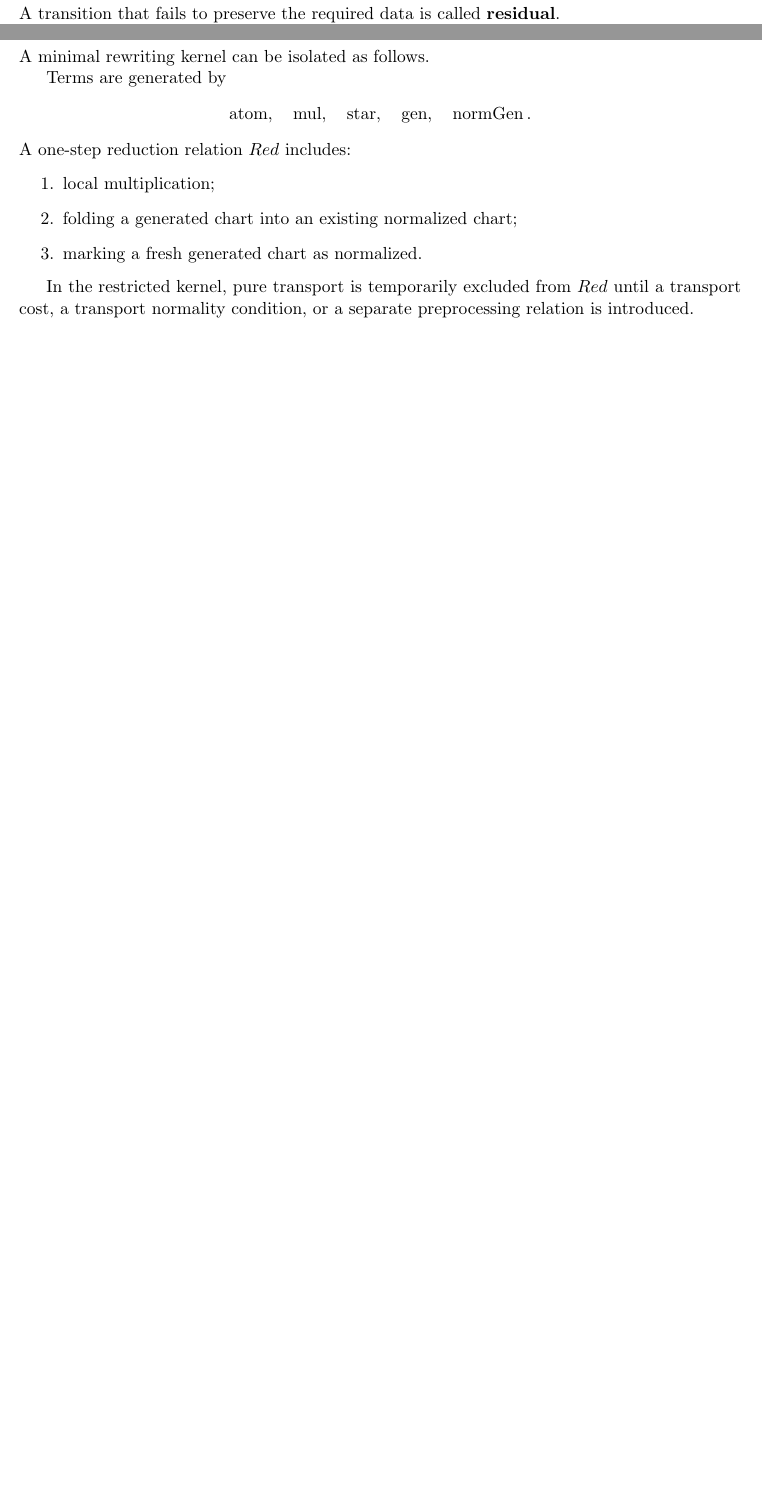
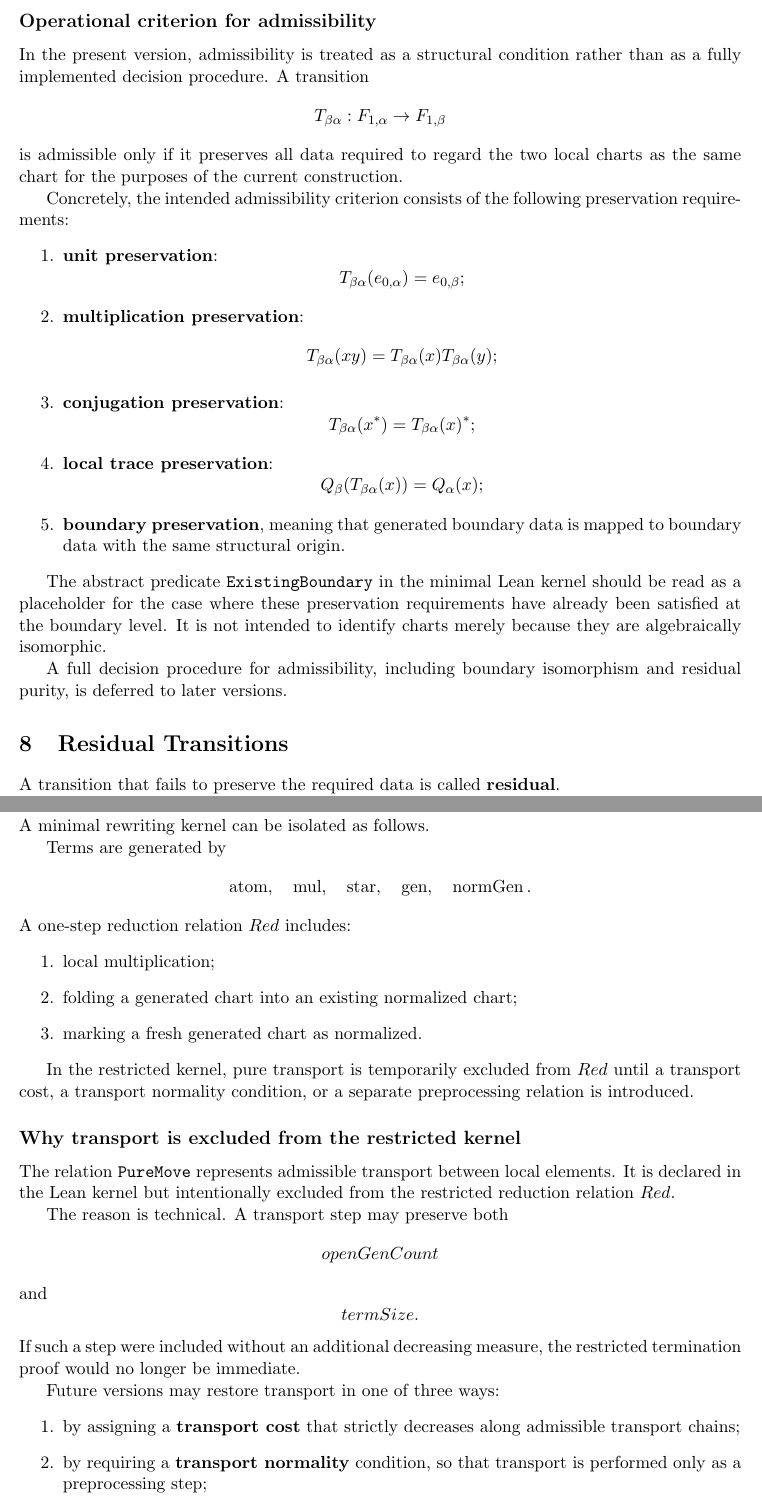
Before and after one commit to residual-chart-lab/free-number-core, a LaTeX paper (paper/free_numbers.tex): two parts of pages 7 and 8 of 11 before the commit and two parts of pages 7 and 9 of 12 after it, joined at a grey line, cut at the place of the change, the shorter picture padded with empty space. Compiled offline with pdfLaTeX.

Commit message:
strengthen admissibility and transport notes

```diff
--- a/paper/free_numbers.tex
+++ b/paper/free_numbers.tex
@@ -292,7 +293,41 @@ The admissible equivalence relation is generated only by such structure-preservi
 
 Residual transitions are not included in admissible equivalence.
 
+\subsection*{Operational criterion for admissibility}
+
+In the present version, admissibility is treated as a structural condition rather than as a fully implemented decision procedure. A transition
+\[
+T_{\beta\alpha}:F_{1,\alpha}\to F_{1,\beta}
+\]
+is admissible only if it preserves all data required to regard the two local charts as the same chart for the purposes of the current construction.
+
+Concretely, the intended admissibility criterion consists of the following preservation requirements:
+\begin{enumerate}
+  \item \textbf{unit preservation}:
+  \[
+  T_{\beta\alpha}(e_{0,\alpha})=e_{0,\beta};
+  \]
+  \item \textbf{multiplication preservation}:
+  \[
+  T_{\beta\alpha}(xy)=T_{\beta\alpha}(x)T_{\beta\alpha}(y);
+  \]
+  \item \textbf{conjugation preservation}:
+  \[
+  T_{\beta\alpha}(x^*)=T_{\beta\alpha}(x)^*;
+  \]
+  \item \textbf{local trace preservation}:
+  \[
+  Q_\beta(T_{\beta\alpha}(x))=Q_\alpha(x);
+  \]
+  \item \textbf{boundary preservation}, meaning that generated boundary data is mapped to boundary data with the same structural origin.
+\end{enumerate}
+
+The abstract predicate \texttt{ExistingBoundary} in the minimal Lean kernel should be read as a placeholder for the case where these preservation requirements have already been satisfied at the boundary level. It is not intended to identify charts merely because they are algebraically isomorphic.
+
+A full decision procedure for admissibility, including boundary isomorphism and residual purity, is deferred to later versions.
+
 \section{Residual Transitions}
+\label{sec:residual-transitions}
 
 A transition that fails to preserve the required data is called \textbf{residual}.
 
@@ -378,6 +415,29 @@ A one-step reduction relation $Red$ includes:
 \end{enumerate}
 
 In the restricted kernel, pure transport is temporarily excluded from $Red$ until a transport cost, a transport normality condition, or a separate preprocessing relation is introduced.
+
+\subsection*{Why transport is excluded from the restricted kernel}
+
+The relation \texttt{PureMove} represents admissible transport between local elements. It is declared in the Lean kernel but intentionally excluded from the restricted reduction relation $Red$.
+
+The reason is technical. A transport step may preserve both
+\[
+openGenCount
+\]
+and
+\[
+termSize.
+\]
+If such a step were included without an additional decreasing measure, the restricted termination proof would no longer be immediate.
+
+Future versions may restore transport in one of three ways:
+\begin{enumerate}
+  \item by assigning a \textbf{transport cost} that strictly decreases along admissible transport chains;
+  \item by requiring a \textbf{transport normality} condition, so that transport is performed only as a preprocessing step;
+  \item by separating transport from $Red$ and treating it as an equivalence-side operation rather than as a reduction step.
+\end{enumerate}
+
+In v0.2-pre, the goal is deliberately narrower: to isolate a terminating Gen-normalization core before restoring the full transport system.
 
 A lightweight measure is defined by
 \[
```
Also changed, not shown: paper/free_numbers.pdf, paper/free_numbers.tex (5 more changed lines).
